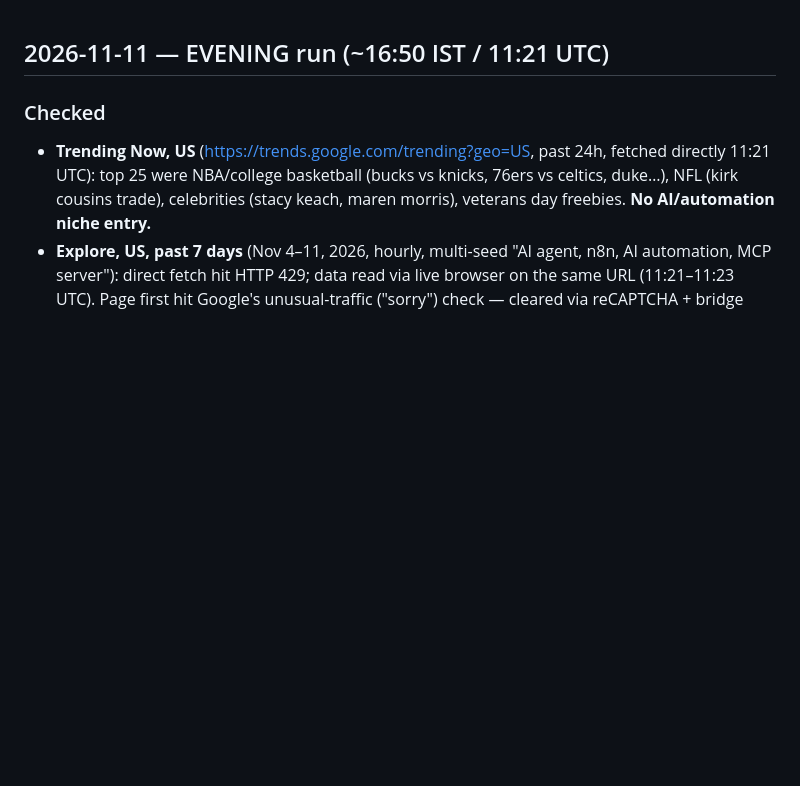
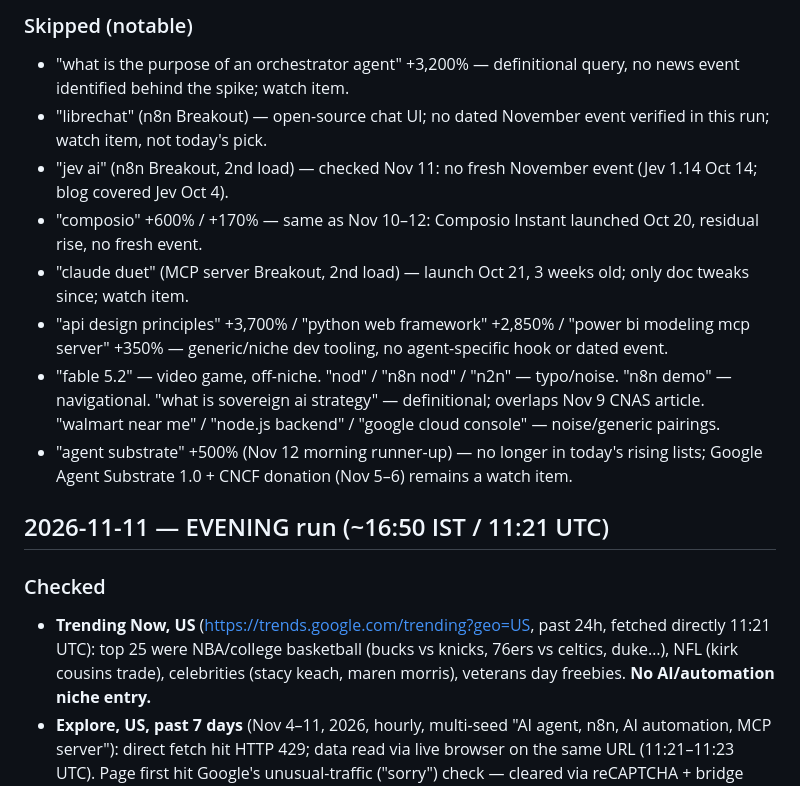
Before and after one commit to Aivoro-Solution/CortexFlow, a Markdown page: kb/trend-log.md, the part around one of its changes. GitHub-like rendering; blank space fills up the shorter version.

```diff
--- a/kb/trend-log.md
+++ b/kb/trend-log.md
@@ -1,3 +17,13 @@
+### Skipped (notable)
+- "what is the purpose of an orchestrator agent" +3,200% — definitional query, no news event identified behind the spike; watch item.
+- "librechat" (n8n Breakout) — open-source chat UI; no dated November event verified in this run; watch item, not today's pick.
+- "jev ai" (n8n Breakout, 2nd load) — checked Nov 11: no fresh November event (Jev 1.14 Oct 14; blog covered Jev Oct 4).
+- "composio" +600% / +170% — same as Nov 10–12: Composio Instant launched Oct 20, residual rise, no fresh event.
+- "claude duet" (MCP server Breakout, 2nd load) — launch Oct 21, 3 weeks old; only doc tweaks since; watch item.
+- "api design principles" +3,700% / "python web framework" +2,850% / "power bi modeling mcp server" +350% — generic/niche dev tooling, no agent-specific hook or dated event.
+- "fable 5.2" — video game, off-niche. "nod" / "n8n nod" / "n2n" — typo/noise. "n8n demo" — navigational. "what is sovereign ai strategy" — definitional; overlaps Nov 9 CNAS article. "walmart near me" / "node.js backend" / "google cloud console" — noise/generic pairings.
+- "agent substrate" +500% (Nov 12 morning runner-up) — no longer in today's rising lists; Google Agent Substrate 1.0 + CNCF donation (Nov 5–6) remains a watch item.
+
 ## 2026-11-11 — EVENING run (~16:50 IST / 11:21 UTC)
 
 ### Checked
```
Also changed, not shown: other parts of kb/trend-log.md (+16 -0 lines).
